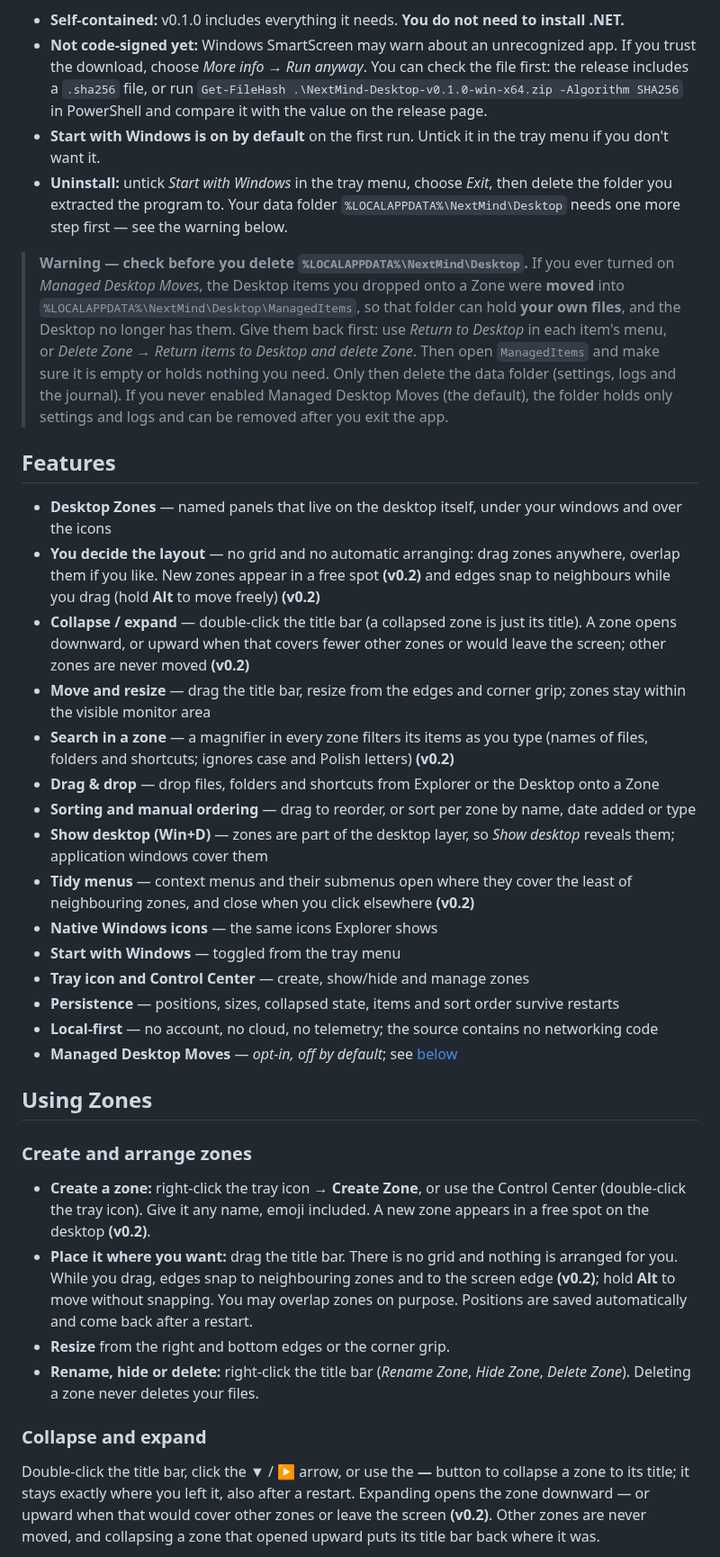
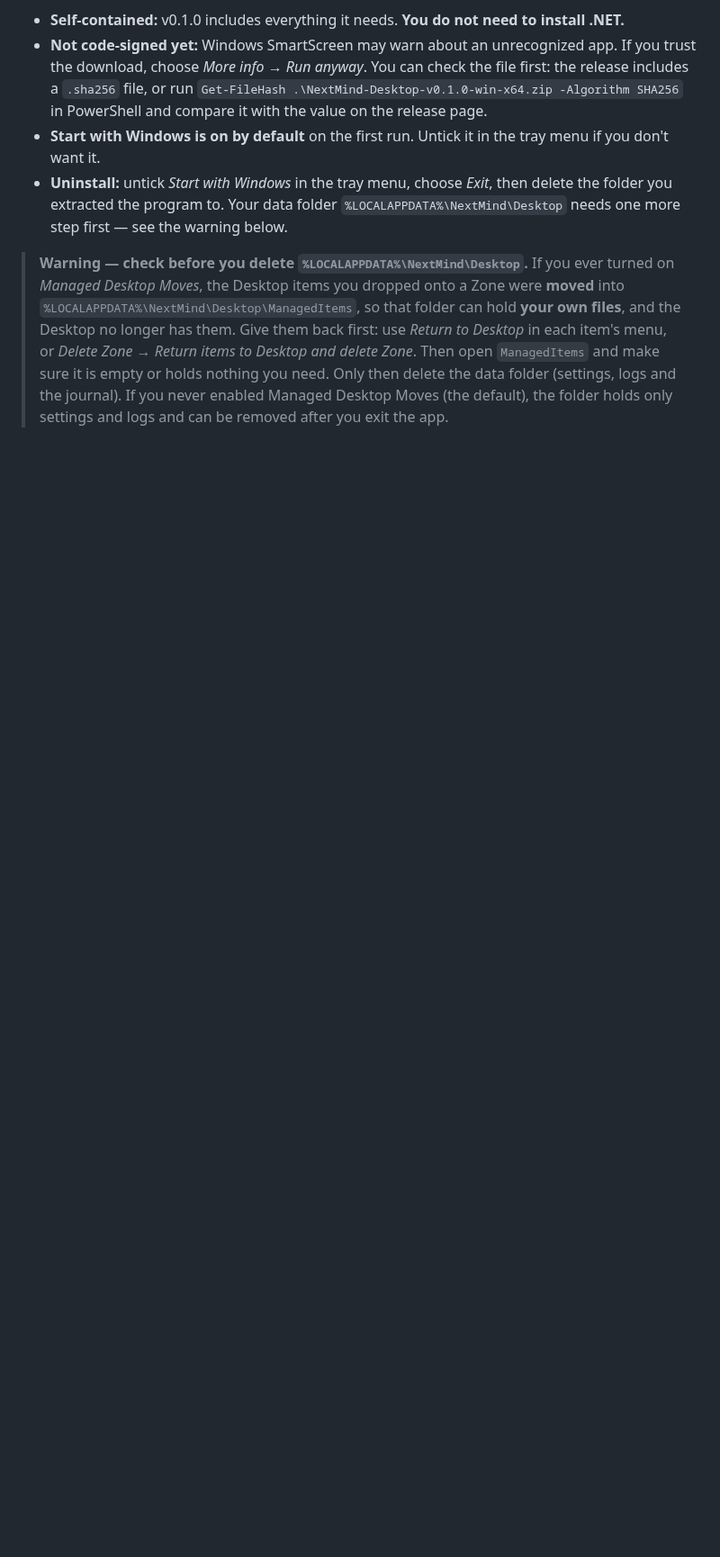
Before and after one commit to NextMindHQ/nextmind-desktop, a Markdown page: README.md, the part around one of its changes. Shown at 90% size. Drawn GitHub-style; blank space fills up the shorter version.

```diff
--- a/README.md
+++ b/README.md
@@ -41,41 +83,3 @@ A first Zone appears on your desktop and a tray icon is added. Drop files, folde
 > Give them back first: use *Return to Desktop* in each item's menu, or *Delete Zone* → *Return items to Desktop and delete Zone*. Then open `ManagedItems` and make sure it is
 > empty or holds nothing you need. Only then delete the data folder (settings, logs and the journal). If you never enabled Managed Desktop Moves (the default), the folder holds only
 > settings and logs and can be removed after you exit the app.
-
-## Features
-
-* **Desktop Zones** — named panels that live on the desktop itself, under your windows and over the icons
-* **You decide the layout** — no grid and no automatic arranging: drag zones anywhere, overlap them if you like. New zones appear in a free spot **(v0.2)**
-  and edges snap to neighbours while you drag (hold **Alt** to move freely) **(v0.2)**
-* **Collapse / expand** — double-click the title bar (a collapsed zone is just its title). A zone opens downward, or upward when that covers fewer
-  other zones or would leave the screen; other zones are never moved **(v0.2)**
-* **Move and resize** — drag the title bar, resize from the edges and corner grip; zones stay within the visible monitor area
-* **Search in a zone** — a magnifier in every zone filters its items as you type (names of files, folders and shortcuts; ignores case and Polish letters) **(v0.2)**
-* **Drag & drop** — drop files, folders and shortcuts from Explorer or the Desktop onto a Zone
-* **Sorting and manual ordering** — drag to reorder, or sort per zone by name, date added or type
-* **Show desktop (Win+D)** — zones are part of the desktop layer, so *Show desktop* reveals them; application windows cover them
-* **Tidy menus** — context menus and their submenus open where they cover the least of neighbouring zones, and close when you click elsewhere **(v0.2)**
-* **Native Windows icons** — the same icons Explorer shows
-* **Start with Windows** — toggled from the tray menu
-* **Tray icon and Control Center** — create, show/hide and manage zones
-* **Persistence** — positions, sizes, collapsed state, items and sort order survive restarts
-* **Local-first** — no account, no cloud, no telemetry; the source contains no networking code
-* **Managed Desktop Moves** — *opt-in, off by default*; see [below](#managed-desktop-moves--safety)
-
-## Using Zones
-
-### Create and arrange zones
-
-* **Create a zone:** right-click the tray icon → **Create Zone**, or use the Control Center (double-click the tray icon). Give it any name, emoji included.
-  A new zone appears in a free spot on the desktop **(v0.2)**.
-* **Place it where you want:** drag the title bar. There is no grid and nothing is arranged for you. While you drag, edges snap to neighbouring zones and to
-  the screen edge **(v0.2)**; hold **Alt** to move without snapping. You may overlap zones on purpose. Positions are saved automatically and come back after a restart.
-* **Resize** from the right and bottom edges or the corner grip.
-* **Rename, hide or delete:** right-click the title bar (*Rename Zone*, *Hide Zone*, *Delete Zone*). Deleting a zone never deletes your files.
-
-### Collapse and expand
-
-Double-click the title bar, click the ▼ / ▶ arrow, or use the **—** button to collapse a zone to its title; it stays exactly where you left it, also after a restart.
-Expanding opens the zone downward — or upward when that would cover other zones or leave the screen **(v0.2)**. Other zones are never moved, and collapsing a zone
-that opened upward puts its title bar back where it was.
-
```
Also changed, not shown: other parts of README.md (+64 -68 lines), docs/RELEASE-CHECKLIST.md (+3 -1 lines), docs/USER-GUIDE.md (added, +75 -0 lines), marketing/copy/readme-showcase.md (+4 -3 lines), marketing/images/hero.png, 1 other file.
